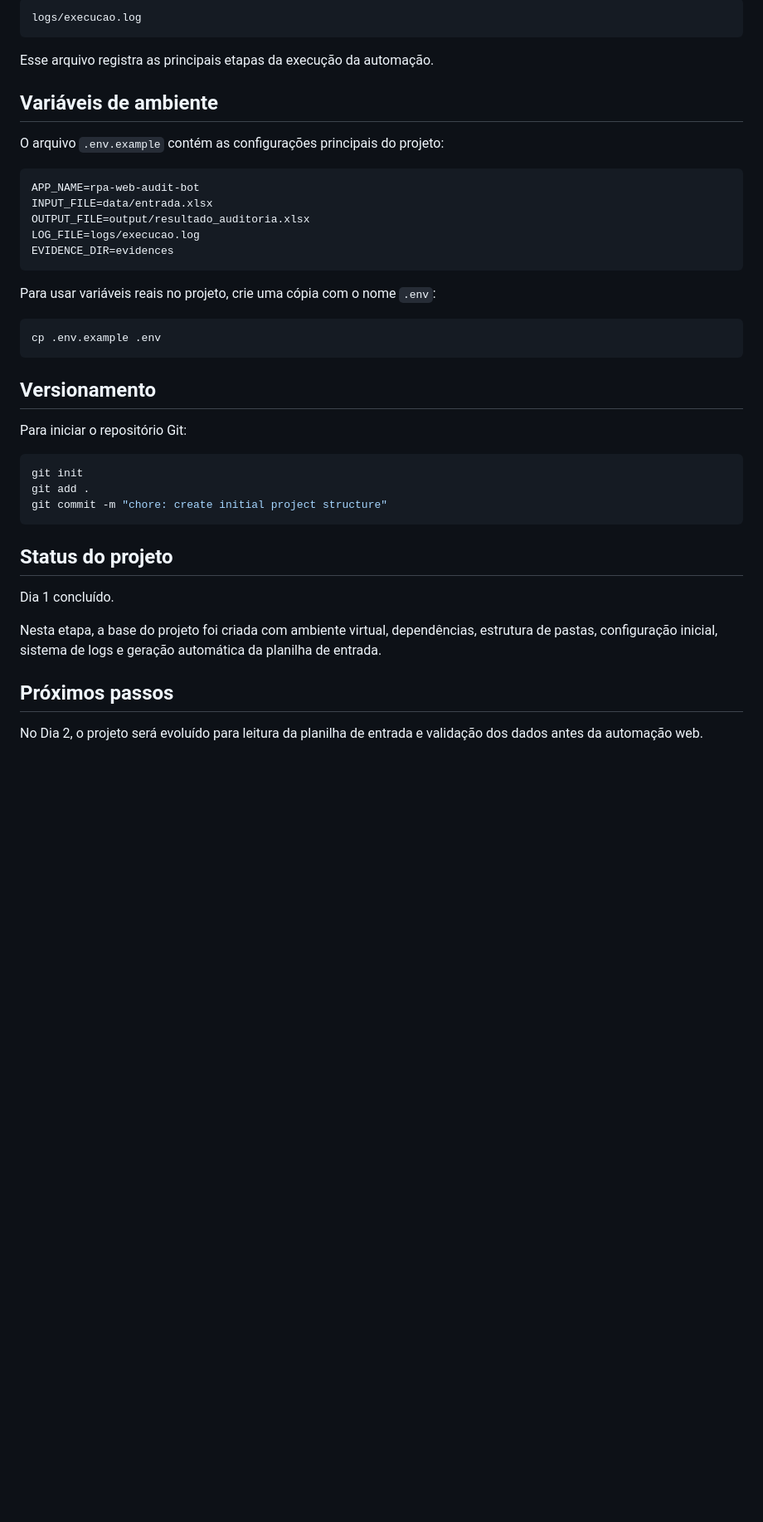
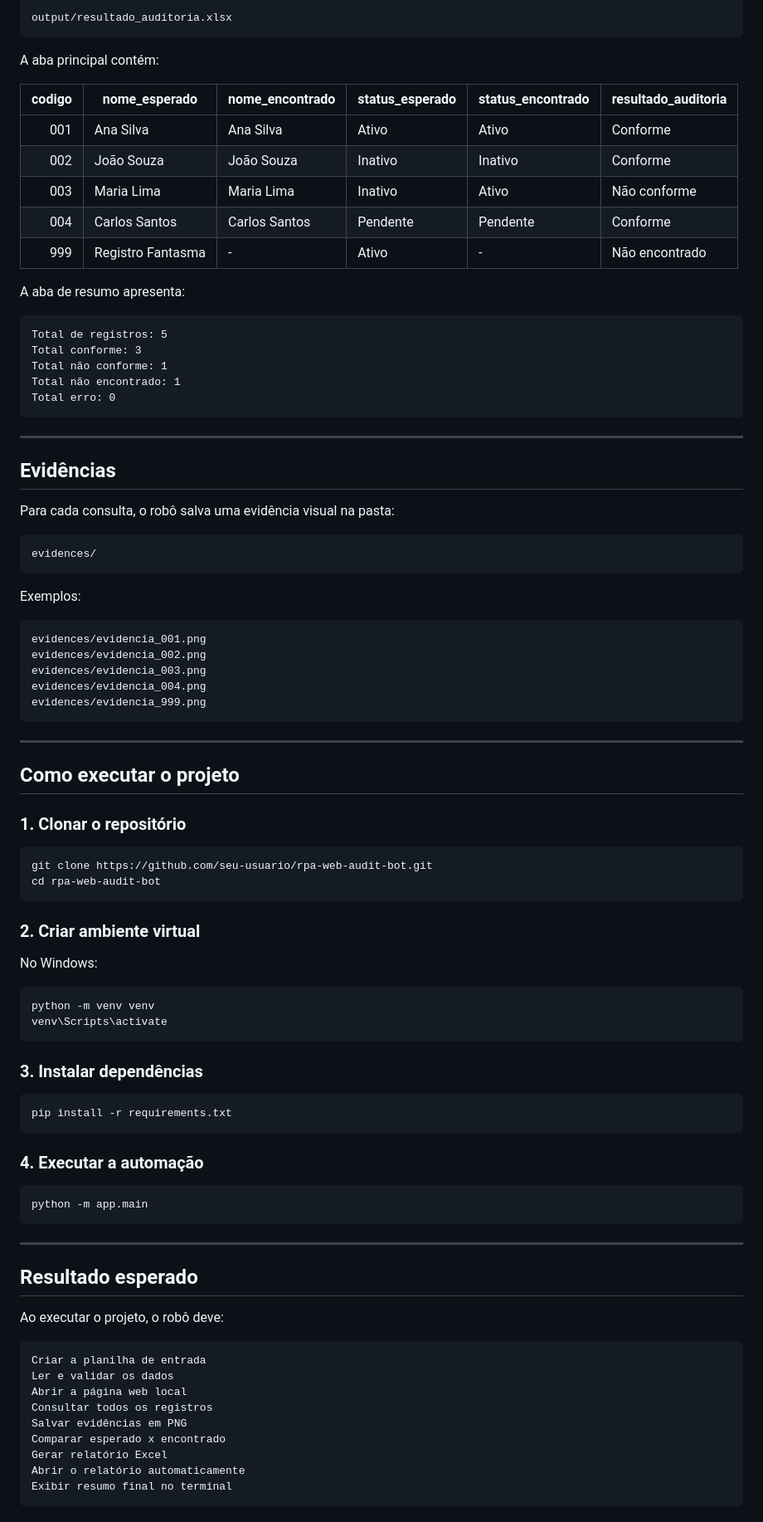
Before and after one commit to laianapinho/rpa-web-audit-bot, a Markdown page: README.md, the part around one of its changes. Shown at 83% size. GitHub-like rendering; blank space fills up the shorter version.

Commit message:
docs: prepare project for portfolio

````diff
--- a/README.md
+++ b/README.md
@@ -139,44 +136,95 @@ O projeto também cria um arquivo de log em:
 
 ```text
-logs/execucao.log
+output/resultado_auditoria.xlsx
 ```
 
-Esse arquivo registra as principais etapas da execução da automação.
+A aba principal contém:
 
-## Variáveis de ambiente
+| codigo | nome_esperado     | nome_encontrado | status_esperado | status_encontrado | resultado_auditoria |
+|-------:|-------------------|-----------------|-----------------|-------------------|---------------------|
+| 001    | Ana Silva         | Ana Silva       | Ativo           | Ativo             | Conforme            |
+| 002    | João Souza        | João Souza      | Inativo         | Inativo           | Conforme            |
+| 003    | Maria Lima        | Maria Lima      | Inativo         | Ativo             | Não conforme        |
+| 004    | Carlos Santos     | Carlos Santos   | Pendente        | Pendente          | Conforme            |
+| 999    | Registro Fantasma | -               | Ativo           | -                 | Não encontrado      |
 
-O arquivo `.env.example` contém as configurações principais do projeto:
+A aba de resumo apresenta:
 
-```env
-APP_NAME=rpa-web-audit-bot
-INPUT_FILE=data/entrada.xlsx
-OUTPUT_FILE=output/resultado_auditoria.xlsx
-LOG_FILE=logs/execucao.log
-EVIDENCE_DIR=evidences
+```text
+Total de registros: 5
+Total conforme: 3
+Total não conforme: 1
+Total não encontrado: 1
+Total erro: 0
 ```
 
-Para usar variáveis reais no projeto, crie uma cópia com o nome `.env`:
+---
+
+## Evidências
+
+Para cada consulta, o robô salva uma evidência visual na pasta:
+
+```text
+evidences/
+```
+
+Exemplos:
+
+```text
+evidences/evidencia_001.png
+evidences/evidencia_002.png
+evidences/evidencia_003.png
+evidences/evidencia_004.png
+evidences/evidencia_999.png
+```
+
+---
+
+## Como executar o projeto
+
+### 1. Clonar o repositório
 
 ```bash
-cp .env.example .env
+git clone https://github.com/seu-usuario/rpa-web-audit-bot.git
+cd rpa-web-audit-bot
 ```
 
-## Versionamento
+### 2. Criar ambiente virtual
 
-Para iniciar o repositório Git:
+No Windows:
 
-```bash
-git init
-git add .
-git commit -m "chore: create initial project structure"
+```powershell
+python -m venv venv
+venv\Scripts\activate
 ```
 
-## Status do projeto
+### 3. Instalar dependências
 
-Dia 1 concluído.
+```powershell
+pip install -r requirements.txt
+```
 
-Nesta etapa, a base do projeto foi criada com ambiente virtual, dependências, estrutura de pastas, configuração inicial, sistema de logs e geração automática da planilha de entrada.
+### 4. Executar a automação
 
-## Próximos passos
+```powershell
+python -m app.main
+```
 
-No Dia 2, o projeto será evoluído para leitura da planilha de entrada e validação dos dados antes da automação web.
+---
+
+## Resultado esperado
+
+Ao executar o projeto, o robô deve:
+
+```text
+Criar a planilha de entrada
+Ler e validar os dados
+Abrir a página web local
+Consultar todos os registros
+Salvar evidências em PNG
+Comparar esperado x encontrado
+Gerar relatório Excel
+Abrir o relatório automaticamente
+Exibir resumo final no terminal
+```
+
````
Also changed, not shown: other parts of README.md (+127 -95 lines).
